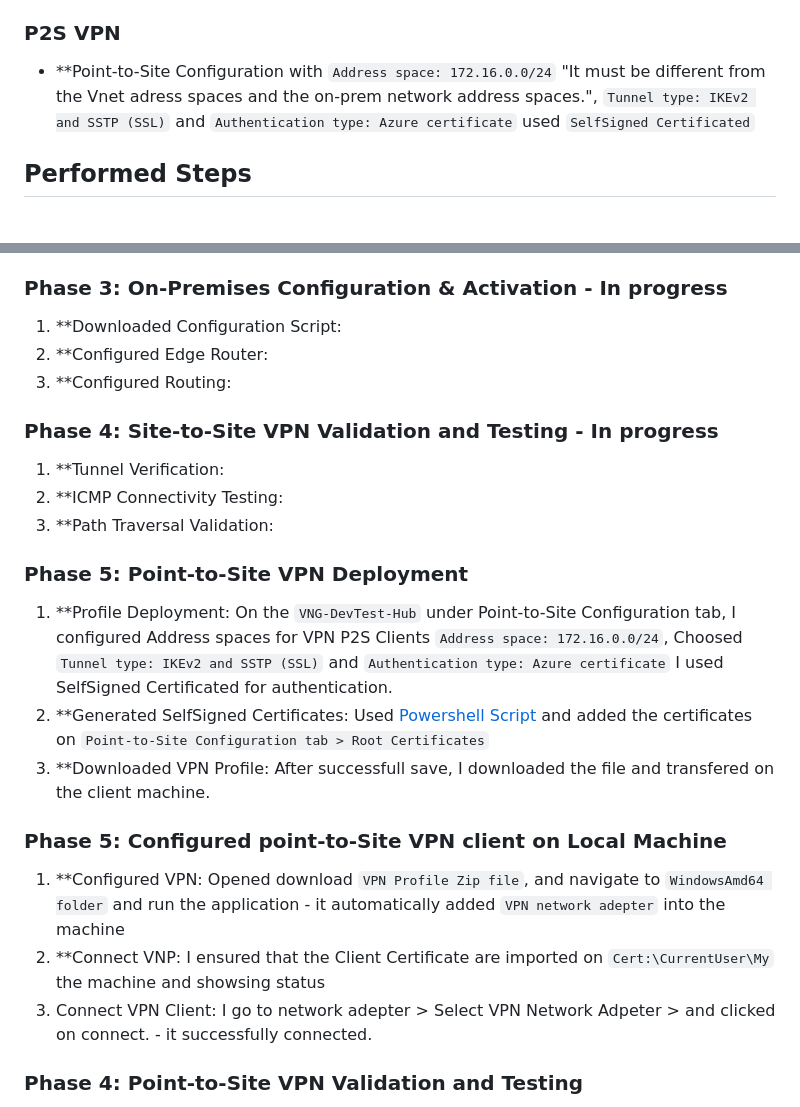
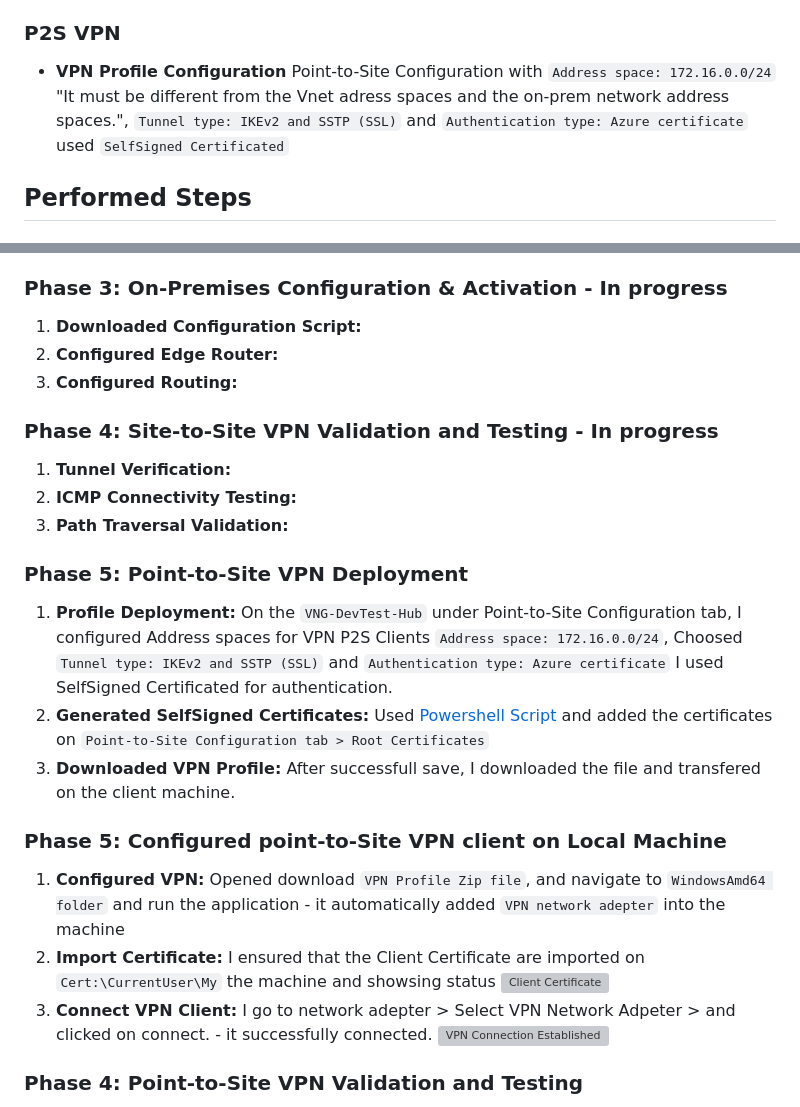
Before and after one commit to Skillleading-Mohit/portfolio, a Markdown page: Projects/Azure Virtual Network with VPN Connectivity /ReadME.md, 2 parts joined by grey strips. Rendered like a GitHub page; grey boxes are pictures that could not be loaded.

```diff
--- a/Projects/Azure Virtual Network with VPN Connectivity /ReadME.md
+++ b/Projects/Azure Virtual Network with VPN Connectivity /ReadME.md
@@ -17,7 +17,7 @@ The hybrid architecture utilizes a Hub-and-Spoke topology foundation, consisting
 *   **On-Premises Gateway:** You can use Enterprise-grade firewall/router I am using `Windows Server RRAS VPN` configured with matching IPSec parameters.
 
 ### P2S VPN
-*   **Point-to-Site Configuration with `Address space: 172.16.0.0/24` "It must be different from the Vnet adress spaces and the on-prem network address spaces.", `Tunnel type: IKEv2 and SSTP (SSL)` and `Authentication type: Azure certificate` used `SelfSigned Certificated`
+*   **VPN Profile Configuration** Point-to-Site Configuration with `Address space: 172.16.0.0/24` "It must be different from the Vnet adress spaces and the on-prem network address spaces.", `Tunnel type: IKEv2 and SSTP (SSL)` and `Authentication type: Azure certificate` used `SelfSigned Certificated`
 
 
 ## Performed Steps
@@ -33,25 +33,27 @@ The hybrid architecture utilizes a Hub-and-Spoke topology foundation, consisting
 3.  **Established Connection Resource:** Created `Conn-Hub-To-OnPrem` linking the Virtual Network Gateway and Local Network Gateway. Selected Site-to-Site (IPSec) connection type and generated a high-entropy 32-character Pre-Shared Key.
 
 ### Phase 3: On-Premises Configuration & Activation - In progress
-1.  **Downloaded Configuration Script:
-2.  **Configured Edge Router:
-3.  **Configured Routing:
+1.  **Downloaded Configuration Script:**
+2.  **Configured Edge Router:**
+3.  **Configured Routing:**
 
 ### Phase 4: Site-to-Site VPN Validation and Testing - In progress
-1.  **Tunnel Verification:
-2.  **ICMP Connectivity Testing:
-3.  **Path Traversal Validation:
+1.  **Tunnel Verification:**
+2.  **ICMP Connectivity Testing:**
+3.  **Path Traversal Validation:**
 
 ### Phase 5: Point-to-Site VPN Deployment
-1. **Profile Deployment: On the `VNG-DevTest-Hub` under Point-to-Site Configuration tab, I configured Address spaces for VPN P2S Clients `Address space: 172.16.0.0/24`, Choosed `Tunnel type: IKEv2 and SSTP (SSL)` and `Authentication type: Azure certificate` I used SelfSigned Certificated for authentication.
-2. **Generated SelfSigned Certificates: Used [Powershell Script](./) and added the certificates on `Point-to-Site Configuration tab > Root Certificates`
-3. **Downloaded VPN Profile: After successfull save, I downloaded the file and transfered on the client machine.
+1. **Profile Deployment:** On the `VNG-DevTest-Hub` under Point-to-Site Configuration tab, I configured Address spaces for VPN P2S Clients `Address space: 172.16.0.0/24`, Choosed `Tunnel type: IKEv2 and SSTP (SSL)` and `Authentication type: Azure certificate` I used SelfSigned Certificated for authentication.
+2. **Generated SelfSigned Certificates:** Used [Powershell Script](./) and added the certificates on `Point-to-Site Configuration tab > Root Certificates`
+3. **Downloaded VPN Profile:** After successfull save, I downloaded the file and transfered on the client machine.
 
 
 ### Phase 5: Configured point-to-Site VPN client on Local Machine
-1. **Configured VPN: Opened download `VPN Profile Zip file`, and navigate to `WindowsAmd64 folder` and run the application - it automatically added `VPN network adepter` into the machine
-2. **Connect VNP: I ensured that the Client Certificate are imported on `Cert:\CurrentUser\My` the machine and showsing status
-3. Connect VPN Client: I go to network adepter > Select VPN Network Adpeter > and clicked on connect. - it successfully connected.
+1. **Configured VPN:** Opened download `VPN Profile Zip file`, and navigate to `WindowsAmd64 folder` and run the application - it automatically added `VPN network adepter` into the machine
+2. **Import Certificate:** I ensured that the Client Certificate are imported on `Cert:\CurrentUser\My` the machine and showsing status
+   ![Client Certificate](./Assets/ClientCert.PNG)
+4. **Connect VPN Client:** I go to network adepter > Select VPN Network Adpeter > and clicked on connect. - it successfully connected.
+![VPN Connection Established](./Assets/P2S-VPN-CONNECTED-VM-RDP-WORKING.PNG)
 
 ### Phase 4: Point-to-Site VPN Validation and Testing
 1.  **VM Connectivity Check: I run Test-Netconnection cmdlet on local machine and get successfull results
```
Also changed, not shown: other parts of Projects/Azure Virtual Network with VPN Connectivity /ReadME.md (+5 -3 lines).
